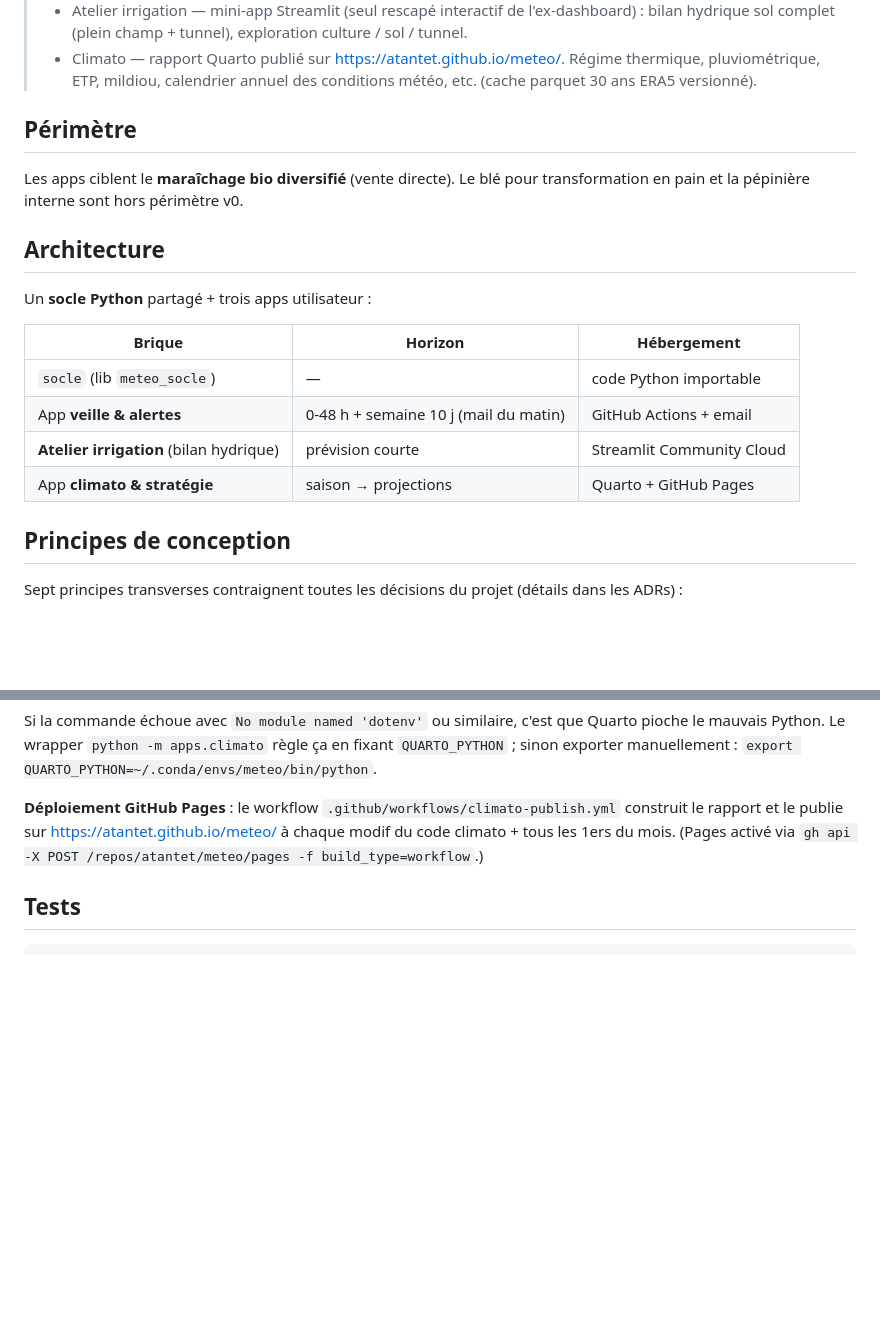
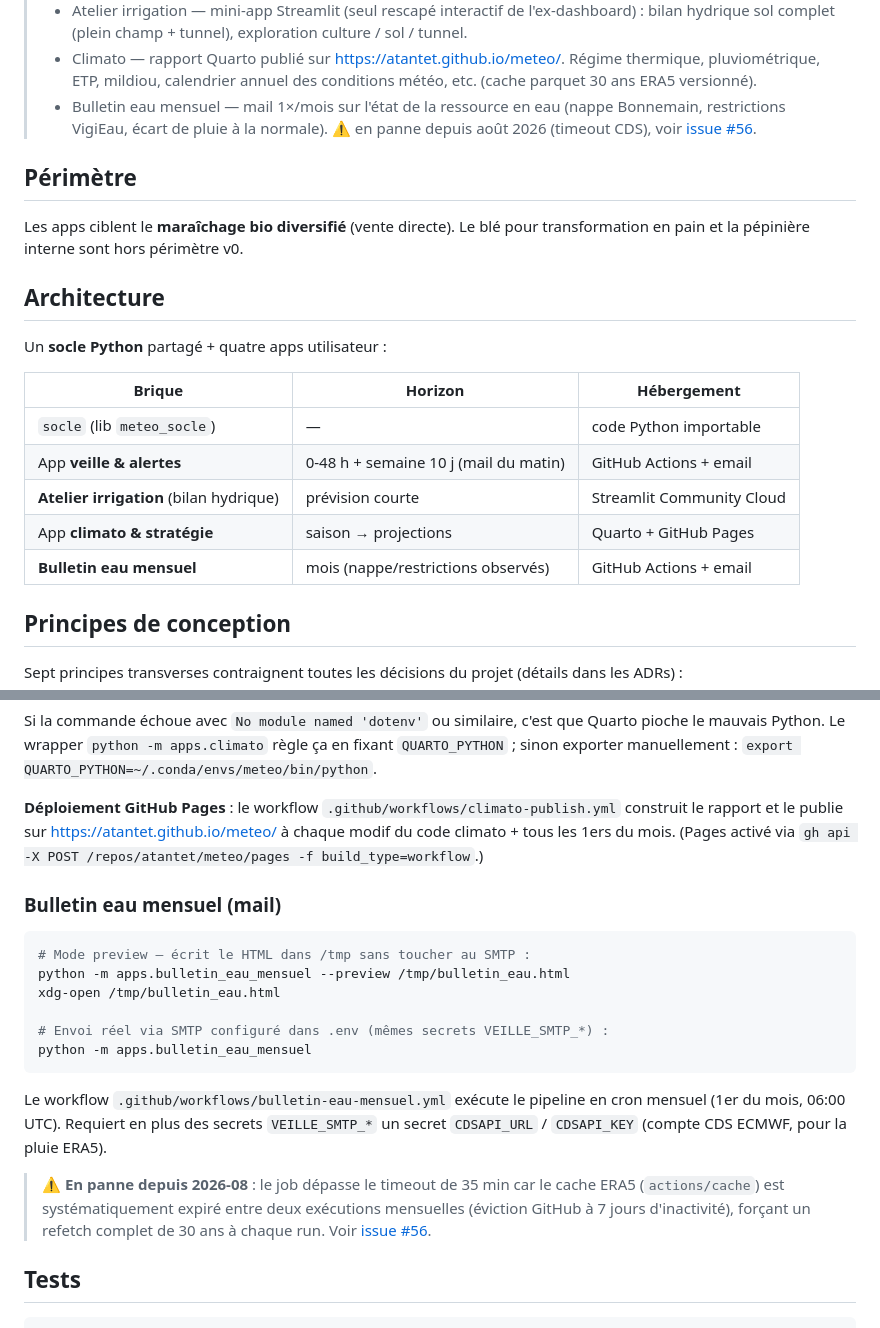
Before and after one commit to atantet/meteo, a Markdown page: README.md, 2 parts joined by grey strips. GitHub-like rendering; blank space fills up the shorter version.

Commit message:
docs(readme): documenter le bulletin eau mensuel (4e app)
Le README ne mentionnait pas apps/bulletin_eau_mensuel/ (statut, tableau
architecture, section d'usage) alors qu'il est en production depuis
2026-06-07. Ajoute aussi l'avertissement de panne active (issue #56).

Co-Authored-By: Claude Sonnet 5 <noreply@anthropic.com>
Claude-Session: https://claude.ai/code/session_01DDnrNnEEtoUWP1gydYY38G

````diff
--- a/README.md
+++ b/README.md
@@ -17,6 +17,10 @@ Outils d'aide à la décision météo-climatique pour l'exploitation maraîchèr
 > - Climato — rapport Quarto publié sur <https://atantet.github.io/meteo/>.
 >   Régime thermique, pluviométrique, ETP, mildiou, calendrier annuel
 >   des conditions météo, etc. (cache parquet 30 ans ERA5 versionné).
+> - Bulletin eau mensuel — mail 1×/mois sur l'état de la ressource en eau
+>   (nappe Bonnemain, restrictions VigiEau, écart de pluie à la normale).
+>   ⚠️ en panne depuis août 2026 (timeout CDS), voir
+>   [issue #56](https://github.com/atantet/meteo/issues/56).
 
 ## Périmètre
 
@@ -25,7 +29,7 @@ pour transformation en pain et la pépinière interne sont hors périmètre v0.
 
 ## Architecture
 
-Un **socle Python** partagé + trois apps utilisateur :
+Un **socle Python** partagé + quatre apps utilisateur :
 
 | Brique | Horizon | Hébergement |
 |---|---|---|
@@ -33,6 +37,7 @@ Un **socle Python** partagé + trois apps utilisateur :
 | App **veille & alertes** | 0-48 h + semaine 10 j (mail du matin) | GitHub Actions + email |
 | **Atelier irrigation** (bilan hydrique) | prévision courte | Streamlit Community Cloud |
 | App **climato & stratégie** | saison → projections | Quarto + GitHub Pages |
+| **Bulletin eau mensuel** | mois (nappe/restrictions observés) | GitHub Actions + email |
 
 ## Principes de conception
 
@@ -194,6 +199,28 @@ publie sur <https://atantet.github.io/meteo/> à chaque modif du code
 climato + tous les 1ers du mois. (Pages activé via
 `gh api -X POST /repos/atantet/meteo/pages -f build_type=workflow`.)
 
+### Bulletin eau mensuel (mail)
+
+```bash
+# Mode preview — écrit le HTML dans /tmp sans toucher au SMTP :
+python -m apps.bulletin_eau_mensuel --preview /tmp/bulletin_eau.html
+xdg-open /tmp/bulletin_eau.html
+
+# Envoi réel via SMTP configuré dans .env (mêmes secrets VEILLE_SMTP_*) :
+python -m apps.bulletin_eau_mensuel
+```
+
+Le workflow `.github/workflows/bulletin-eau-mensuel.yml` exécute le pipeline
+en cron mensuel (1er du mois, 06:00 UTC). Requiert en plus des secrets
+`VEILLE_SMTP_*` un secret `CDSAPI_URL` / `CDSAPI_KEY` (compte CDS ECMWF, pour
+la pluie ERA5).
+
+> ⚠️ **En panne depuis 2026-08** : le job dépasse le timeout de 35 min car le
+> cache ERA5 (`actions/cache`) est systématiquement expiré entre deux
+> exécutions mensuelles (éviction GitHub à 7 jours d'inactivité), forçant un
+> refetch complet de 30 ans à chaque run. Voir
+> [issue #56](https://github.com/atantet/meteo/issues/56).
+
 ## Tests
 
 ```bash
````
